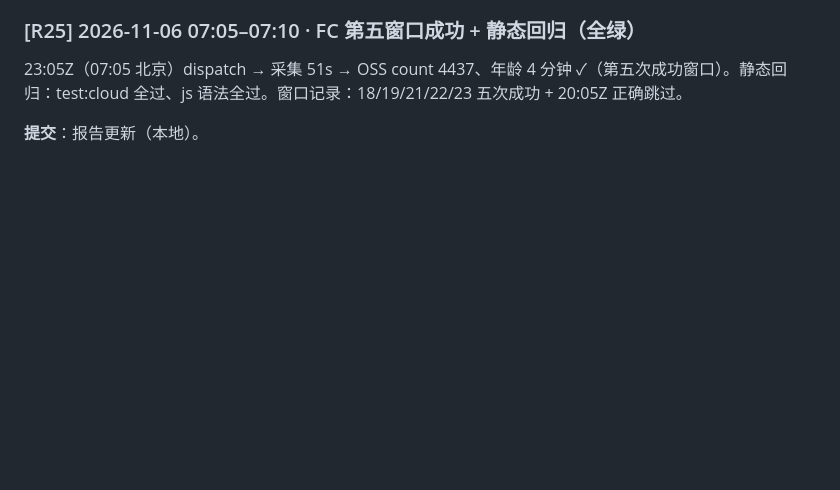
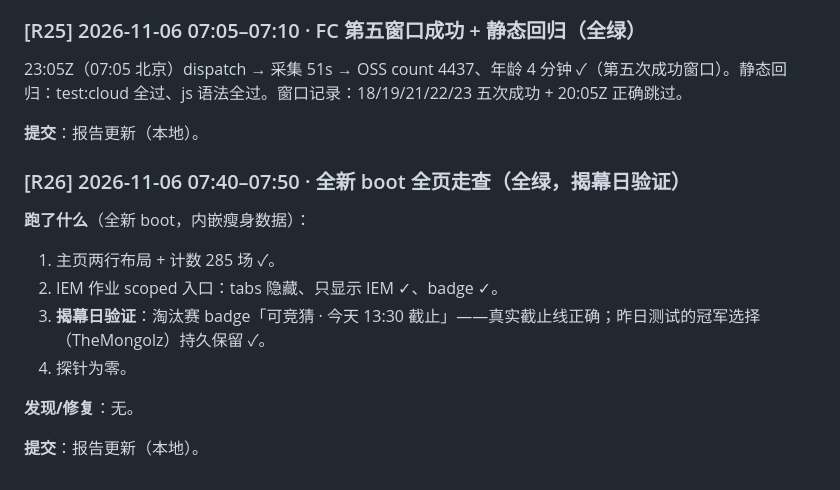
Before and after one commit to zhuran305-web/esports-sandbox, a Markdown page: 夜间测试报告-2026-11-05.md, the part around the change. Drawn GitHub-style; blank space fills up the shorter version.

Commit message:
docs: 夜间自查R26——全新 boot 全页走查（揭幕日验证全绿）

```diff
--- a/夜间测试报告-2026-11-05.md
+++ b/夜间测试报告-2026-11-05.md
@@ -329,3 +329,14 @@
 23:05Z（07:05 北京）dispatch → 采集 51s → OSS count 4437、年龄 4 分钟 ✓（第五次成功窗口）。静态回归：test:cloud 全过、js 语法全过。窗口记录：18/19/21/22/23 五次成功 + 20:05Z 正确跳过。
 
 **提交**：报告更新（本地）。
+### [R26] 2026-11-06 07:40–07:50 · 全新 boot 全页走查（全绿，揭幕日验证）
+
+**跑了什么**（全新 boot，内嵌瘦身数据）：
+1. 主页两行布局 + 计数 285 场 ✓。
+2. IEM 作业 scoped 入口：tabs 隐藏、只显示 IEM ✓、badge ✓。
+3. **揭幕日验证**：淘汰赛 badge「可竞猜 · 今天 13:30 截止」——真实截止线正确；昨日测试的冠军选择（TheMongolz）持久保留 ✓。
+4. 探针为零。
+
+**发现/修复**：无。
+
+**提交**：报告更新（本地）。
```
